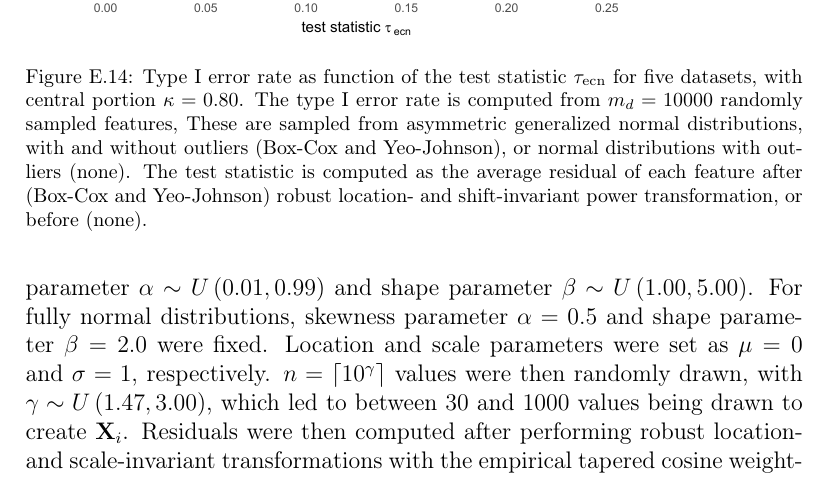
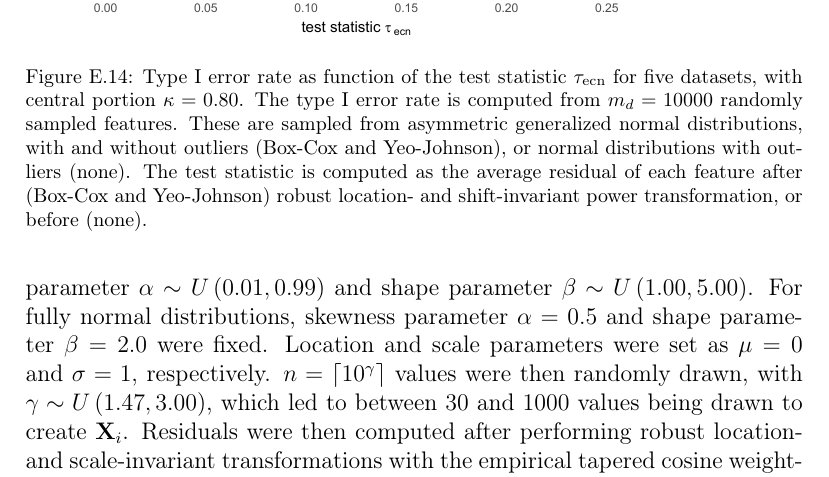
Before and after one commit to oncoray/power.transform, a LaTeX paper (manuscript_latex/manuscript.tex): part of page 45 of 49, cut so that both start at the same text. Compiled offline with pdfLaTeX.

Commit message:
Fixed typo.

```diff
--- a/manuscript_latex/manuscript.tex
+++ b/manuscript_latex/manuscript.tex
@@ -1991,7 +1991,7 @@ distributions.
 
 }
 
-\caption{Type I error rate as function of the test statistic $\tau_{\text{ecn}}$ for five datasets, with central portion $\kappa=0.80$. The type I error rate is computed from $m_d=10000$ randomly sampled features, These are sampled from asymmetric generalized normal distributions, with and without outliers (Box-Cox and Yeo-Johnson), or normal distributions with outliers (none). The test statistic is computed as the average residual of each feature after (Box-Cox and Yeo-Johnson) robust location- and shift-invariant power transformation, or before (none).}\label{fig:empirical-central-normality-test-appendix}
+\caption{Type I error rate as function of the test statistic $\tau_{\text{ecn}}$ for five datasets, with central portion $\kappa=0.80$. The type I error rate is computed from $m_d=10000$ randomly sampled features. These are sampled from asymmetric generalized normal distributions, with and without outliers (Box-Cox and Yeo-Johnson), or normal distributions with outliers (none). The test statistic is computed as the average residual of each feature after (Box-Cox and Yeo-Johnson) robust location- and shift-invariant power transformation, or before (none).}\label{fig:empirical-central-normality-test-appendix}
 \end{figure}
 
 \begin{table}
```
